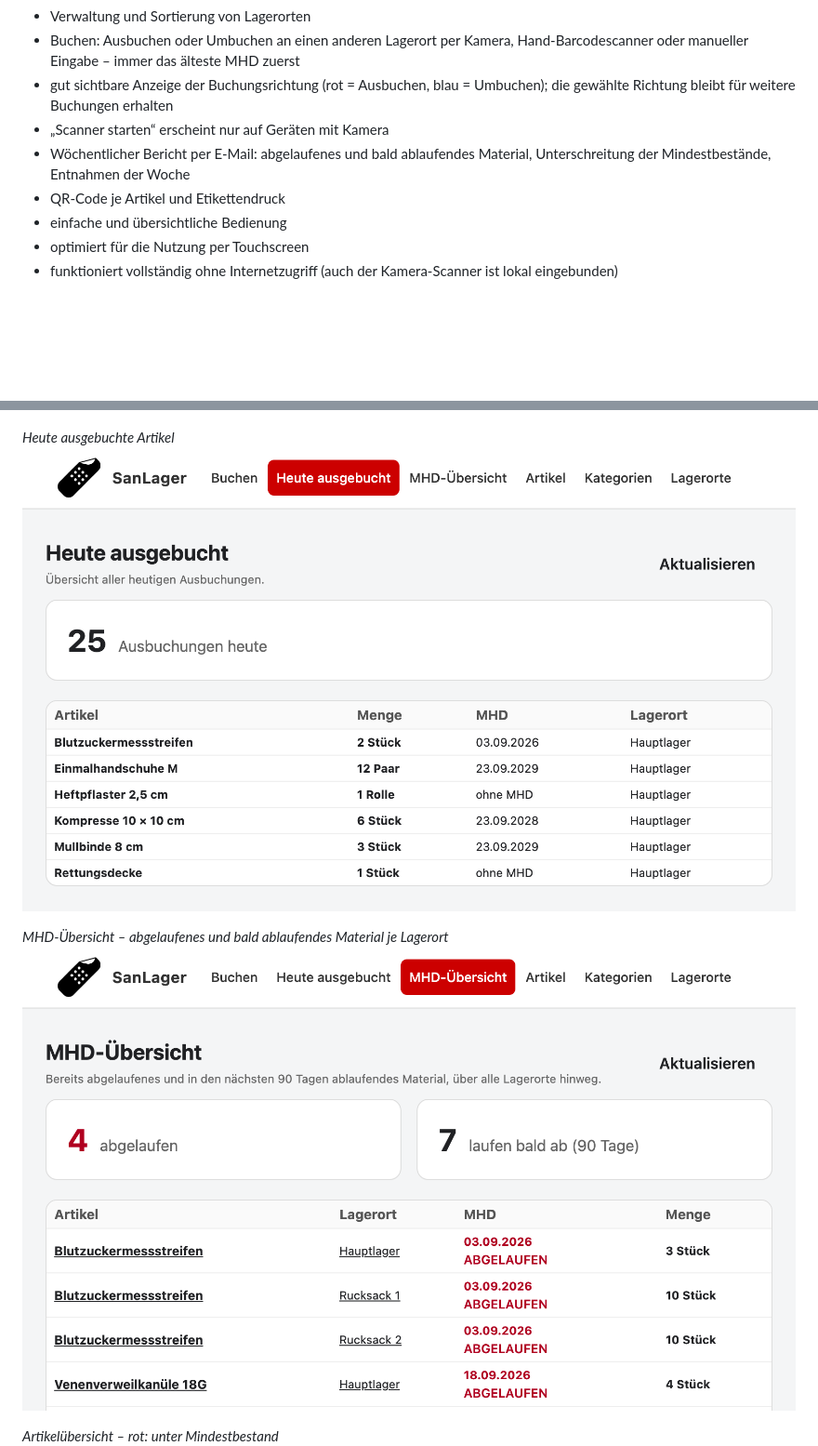
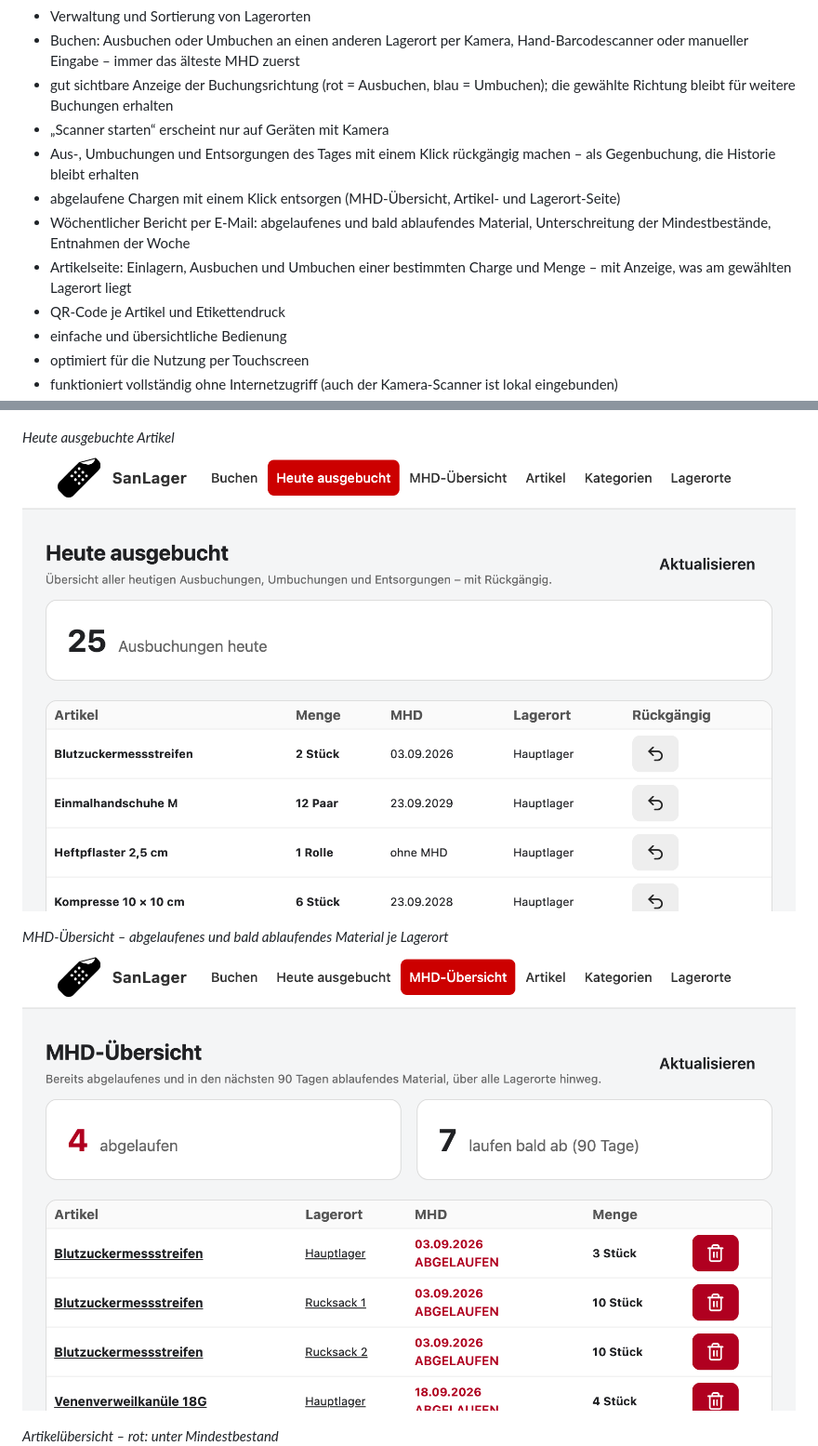
Before and after one commit to Offi83/sanlager, a Markdown page: README.md, 2 parts joined by grey strips. Shown at 93% size. GitHub-like rendering; pictures changed too: images/ausgebucht.png, images/mhd.png; blank space fills up the shorter version.

Commit message:
Rückgängig für Aus-/Umbuchungen und Entsorgungen, abgelaufene Chargen entsorgen, Artikelseite mit Von/Nach-Buchung und klickbaren Lagerorten, Meldungsfarben behoben, Doku und Screenshots aktualisiert

```diff
--- a/README.md
+++ b/README.md
@@ -25,7 +25,10 @@ Es gibt eine an 800x480px angepasste Ansicht für den Raspberry Pi Touchscreen.
 * Buchen: Ausbuchen oder Umbuchen an einen anderen Lagerort per Kamera, Hand-Barcodescanner oder manueller Eingabe – immer das älteste MHD zuerst
 * gut sichtbare Anzeige der Buchungsrichtung (rot = Ausbuchen, blau = Umbuchen); die gewählte Richtung bleibt für weitere Buchungen erhalten
 * „Scanner starten“ erscheint nur auf Geräten mit Kamera
+* Aus-, Umbuchungen und Entsorgungen des Tages mit einem Klick rückgängig machen – als Gegenbuchung, die Historie bleibt erhalten
+* abgelaufene Chargen mit einem Klick entsorgen (MHD-Übersicht, Artikel- und Lagerort-Seite)
 * Wöchentlicher Bericht per E-Mail: abgelaufenes und bald ablaufendes Material, Unterschreitung der Mindestbestände, Entnahmen der Woche
+* Artikelseite: Einlagern, Ausbuchen und Umbuchen einer bestimmten Charge und Menge – mit Anzeige, was am gewählten Lagerort liegt
 * QR-Code je Artikel und Etikettendruck
 * einfache und übersichtliche Bedienung
 * optimiert für die Nutzung per Touchscreen
```
Also changed, not shown: docs/10-datenbank.md (+9 -1 lines), images/artikel-detail.png, images/buchen.png, images/wochenbericht.png, 9 other files.
